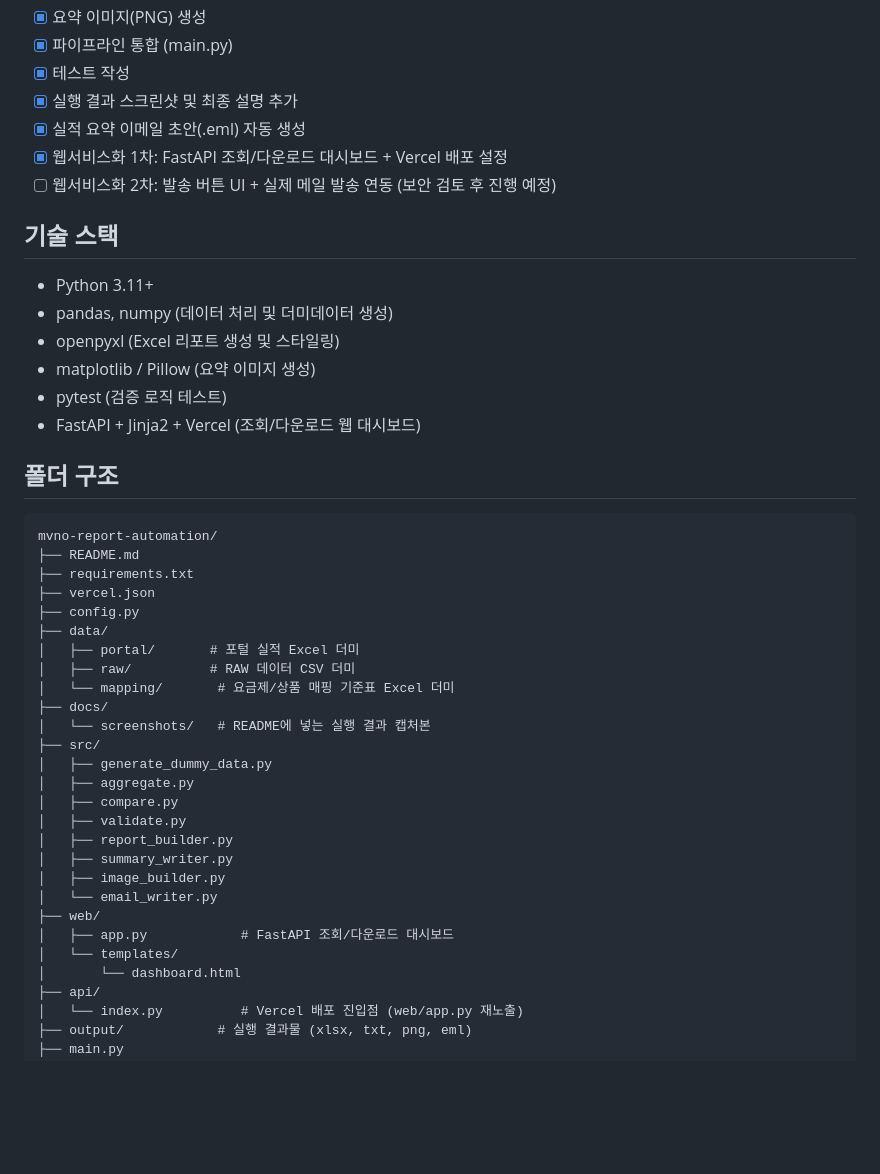
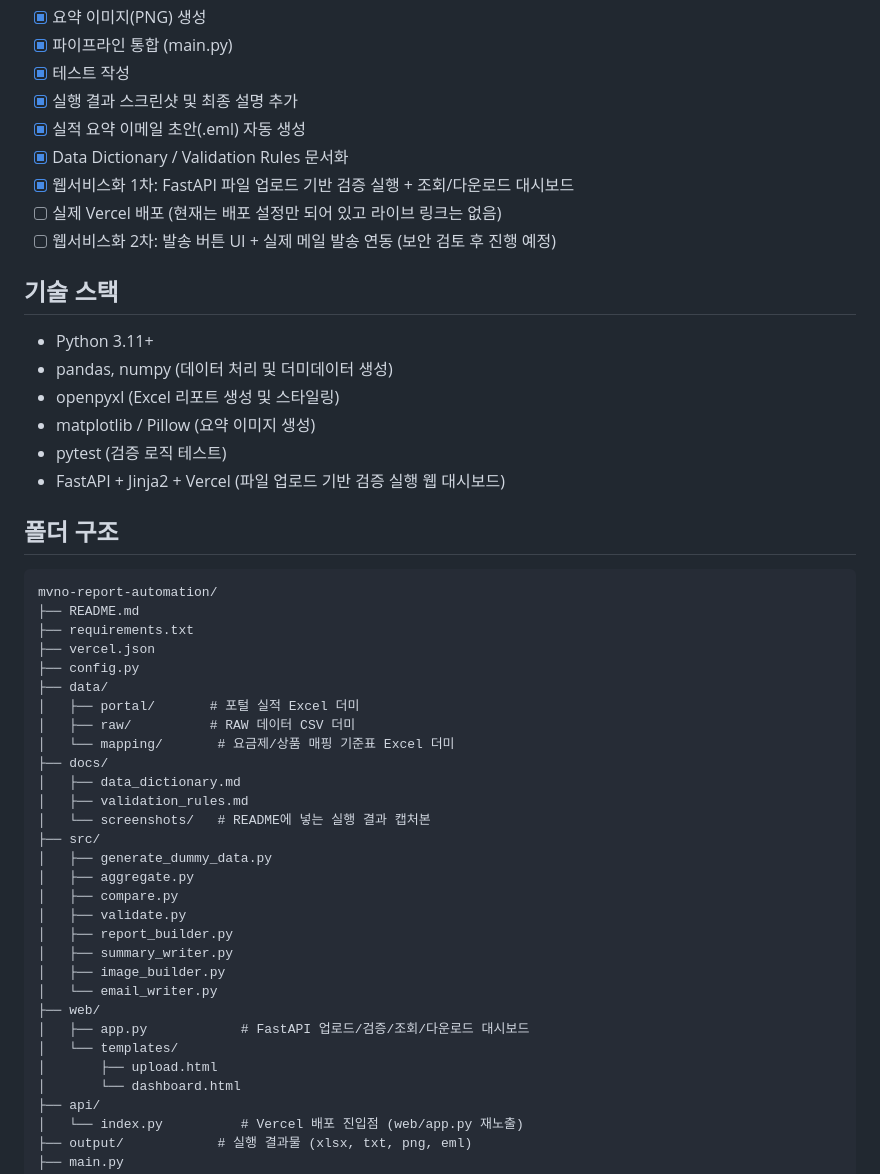
Before and after one commit to seonmin12/report-automation, a Markdown page: README.md, the part around one of its changes. Rendered like a GitHub page; blank space fills up the shorter version.

```diff
--- a/README.md
+++ b/README.md
@@ -76,7 +113,9 @@ Vercel 배포는 `api/index.py`(FastAPI 앱을 재노출하는 진입점)와 `ve
 - [x] 테스트 작성
 - [x] 실행 결과 스크린샷 및 최종 설명 추가
 - [x] 실적 요약 이메일 초안(.eml) 자동 생성
-- [x] 웹서비스화 1차: FastAPI 조회/다운로드 대시보드 + Vercel 배포 설정
+- [x] Data Dictionary / Validation Rules 문서화
+- [x] 웹서비스화 1차: FastAPI 파일 업로드 기반 검증 실행 + 조회/다운로드 대시보드
+- [ ] 실제 Vercel 배포 (현재는 배포 설정만 되어 있고 라이브 링크는 없음)
 - [ ] 웹서비스화 2차: 발송 버튼 UI + 실제 메일 발송 연동 (보안 검토 후 진행 예정)
 
 ## 기술 스택
@@ -86,7 +125,7 @@ Vercel 배포는 `api/index.py`(FastAPI 앱을 재노출하는 진입점)와 `ve
 - openpyxl (Excel 리포트 생성 및 스타일링)
 - matplotlib / Pillow (요약 이미지 생성)
 - pytest (검증 로직 테스트)
-- FastAPI + Jinja2 + Vercel (조회/다운로드 웹 대시보드)
+- FastAPI + Jinja2 + Vercel (파일 업로드 기반 검증 실행 웹 대시보드)
 
 ## 폴더 구조
 
@@ -101,6 +140,8 @@ mvno-report-automation/
 │   ├── raw/          # RAW 데이터 CSV 더미
 │   └── mapping/       # 요금제/상품 매핑 기준표 Excel 더미
 ├── docs/
+│   ├── data_dictionary.md
+│   ├── validation_rules.md
 │   └── screenshots/   # README에 넣는 실행 결과 캡처본
 ├── src/
 │   ├── generate_dummy_data.py
@@ -112,8 +153,9 @@ mvno-report-automation/
 │   ├── image_builder.py
 │   └── email_writer.py
 ├── web/
-│   ├── app.py            # FastAPI 조회/다운로드 대시보드
+│   ├── app.py            # FastAPI 업로드/검증/조회/다운로드 대시보드
 │   └── templates/
+│       ├── upload.html
 │       └── dashboard.html
 ├── api/
 │   └── index.py          # Vercel 배포 진입점 (web/app.py 재노출)
```
Also changed, not shown: other parts of README.md (+52 -11 lines), docs/data_dictionary.md (added, +64 -0 lines), docs/validation_rules.md (added, +46 -0 lines), docs/screenshots/upload_page.png (added), docs/screenshots/web_dashboard.png, 5 other files.
